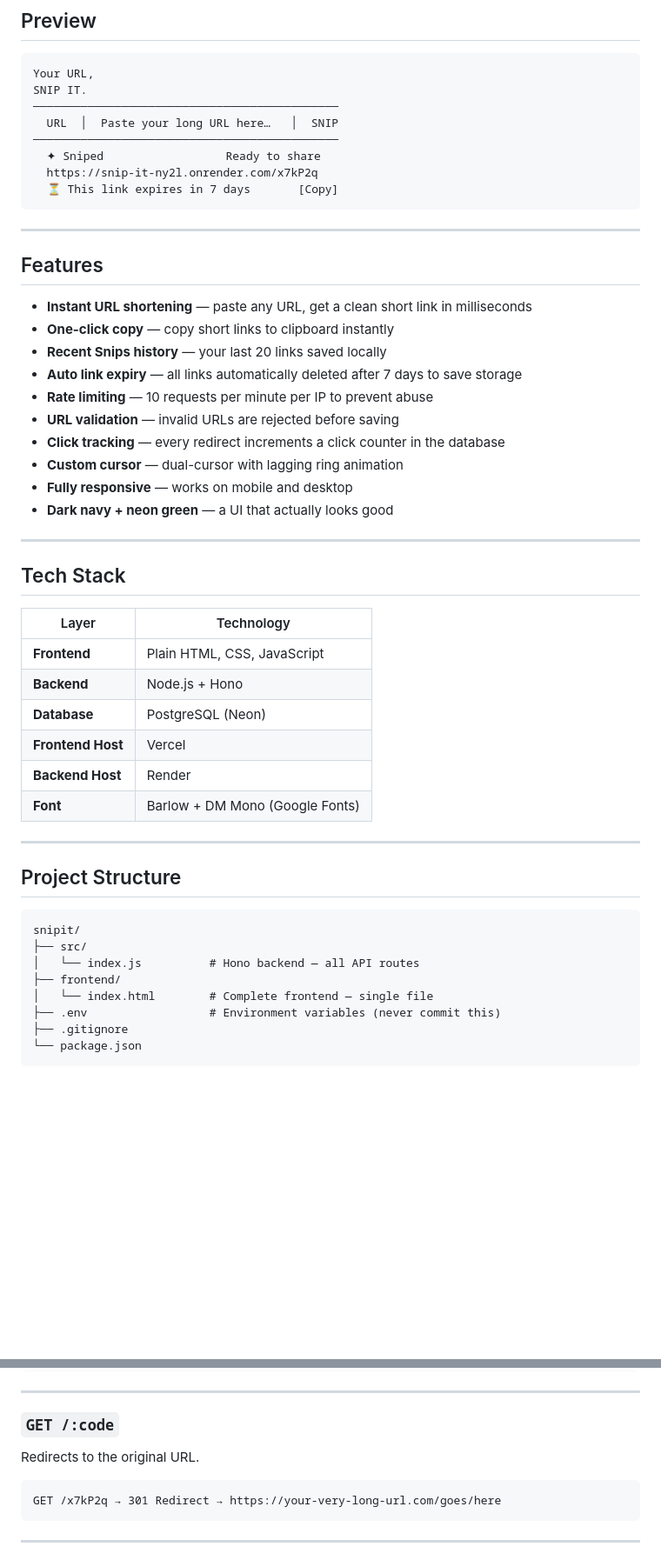
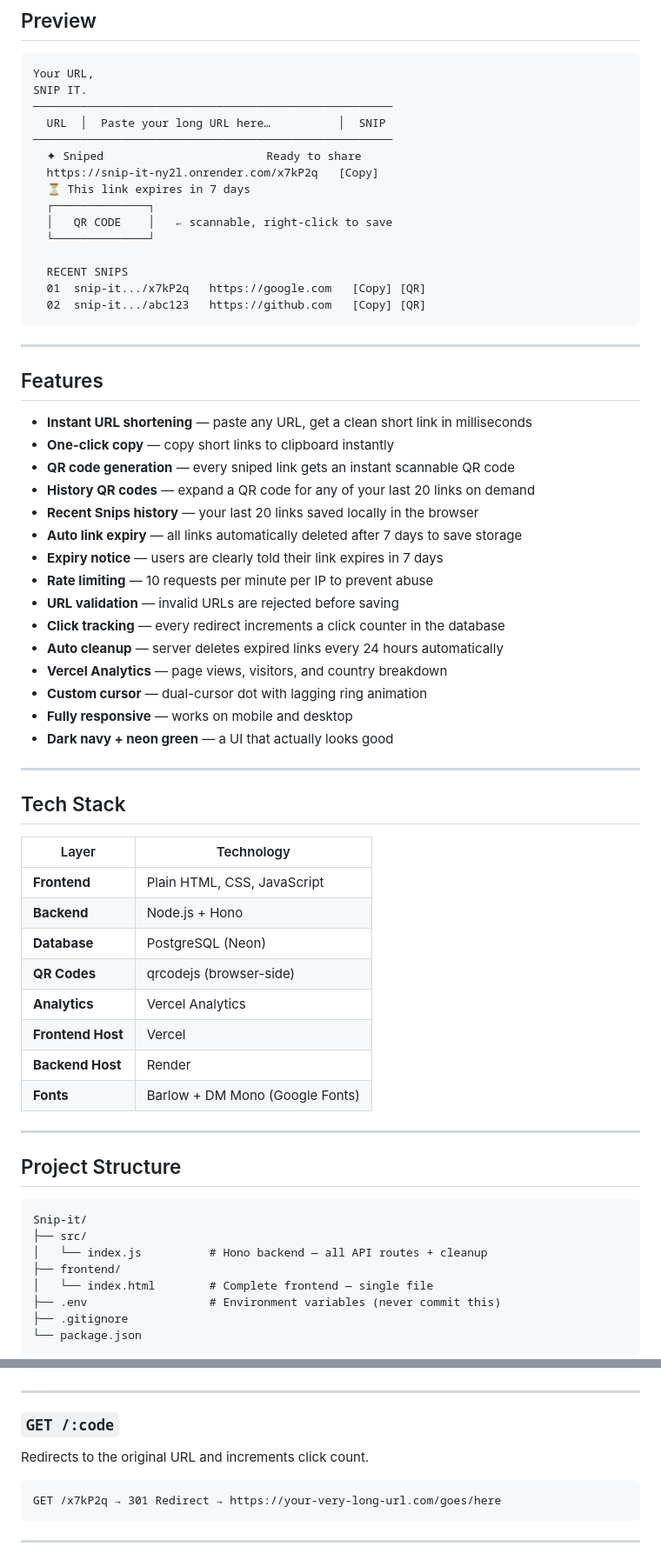
Before and after one commit to ryanphilips7710/Snip-it, a Markdown page: README.md, 2 parts joined by grey strips. Shown at 87% size. GitHub-like rendering; blank space fills up the shorter version.

````diff
--- a/README.md
+++ b/README.md
@@ -13,12 +13,19 @@ Turn any long, ugly URL into a clean short link in one click. Built from scratch
 ```
 Your URL,
 SNIP IT.
-─────────────────────────────────────────────
-  URL  │  Paste your long URL here…   │  SNIP
-─────────────────────────────────────────────
-  ✦ Sniped                  Ready to share
-  https://snip-it-ny2l.onrender.com/x7kP2q
-  ⏳ This link expires in 7 days       [Copy]
+─────────────────────────────────────────────────────
+  URL  │  Paste your long URL here…          │  SNIP
+─────────────────────────────────────────────────────
+  ✦ Sniped                        Ready to share
+  https://snip-it-ny2l.onrender.com/x7kP2q   [Copy]
+  ⏳ This link expires in 7 days
+  ┌──────────────┐
+  │   QR CODE    │   ← scannable, right-click to save
+  └──────────────┘
+
+  RECENT SNIPS
+  01  snip-it.../x7kP2q   https://google.com   [Copy] [QR]
+  02  snip-it.../abc123   https://github.com   [Copy] [QR]
 ```
 
 ---
@@ -27,12 +34,17 @@ SNIP IT.
 
 - **Instant URL shortening** — paste any URL, get a clean short link in milliseconds
 - **One-click copy** — copy short links to clipboard instantly
-- **Recent Snips history** — your last 20 links saved locally
+- **QR code generation** — every sniped link gets an instant scannable QR code
+- **History QR codes** — expand a QR code for any of your last 20 links on demand
+- **Recent Snips history** — your last 20 links saved locally in the browser
 - **Auto link expiry** — all links automatically deleted after 7 days to save storage
+- **Expiry notice** — users are clearly told their link expires in 7 days
 - **Rate limiting** — 10 requests per minute per IP to prevent abuse
 - **URL validation** — invalid URLs are rejected before saving
 - **Click tracking** — every redirect increments a click counter in the database
-- **Custom cursor** — dual-cursor with lagging ring animation
+- **Auto cleanup** — server deletes expired links every 24 hours automatically
+- **Vercel Analytics** — page views, visitors, and country breakdown
+- **Custom cursor** — dual-cursor dot with lagging ring animation
 - **Fully responsive** — works on mobile and desktop
 - **Dark navy + neon green** — a UI that actually looks good
 
@@ -45,18 +57,20 @@ SNIP IT.
 | **Frontend** | Plain HTML, CSS, JavaScript |
 | **Backend** | Node.js + Hono |
 | **Database** | PostgreSQL (Neon) |
+| **QR Codes** | qrcodejs (browser-side) |
+| **Analytics** | Vercel Analytics |
 | **Frontend Host** | Vercel |
 | **Backend Host** | Render |
-| **Font** | Barlow + DM Mono (Google Fonts) |
+| **Fonts** | Barlow + DM Mono (Google Fonts) |
 
 ---
 
 ## Project Structure
 
 ```
-snipit/
+Snip-it/
 ├── src/
-│   └── index.js          # Hono backend — all API routes
+│   └── index.js          # Hono backend — all API routes + cleanup
 ├── frontend/
 │   └── index.html        # Complete frontend — single file
 ├── .env                  # Environment variables (never commit this)
@@ -93,7 +107,7 @@ Shortens a URL and returns a short link.
 ---
 
 ### `GET /:code`
-Redirects to the original URL.
+Redirects to the original URL and increments click count.
 
 ```
 GET /x7kP2q → 301 Redirect → https://your-very-long-url.com/goes/here
````
Also changed, not shown: other parts of README.md (+29 -13 lines).
